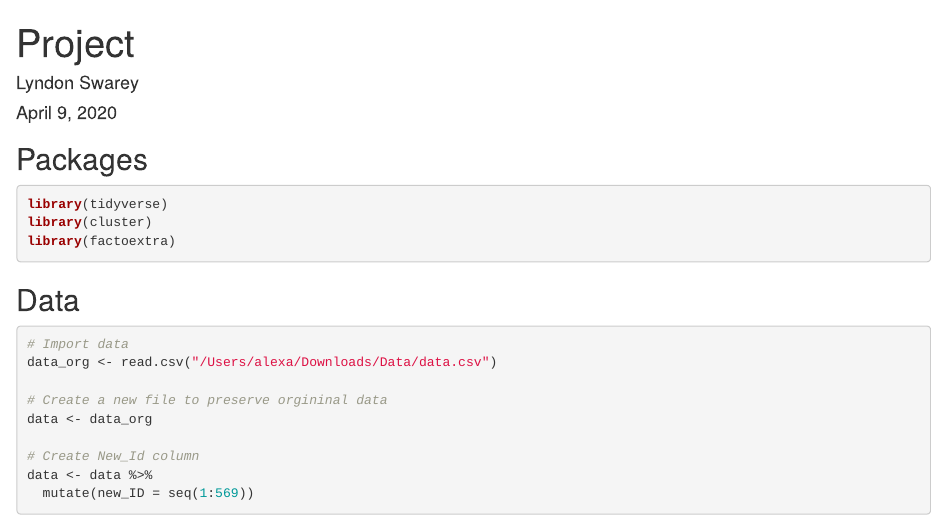
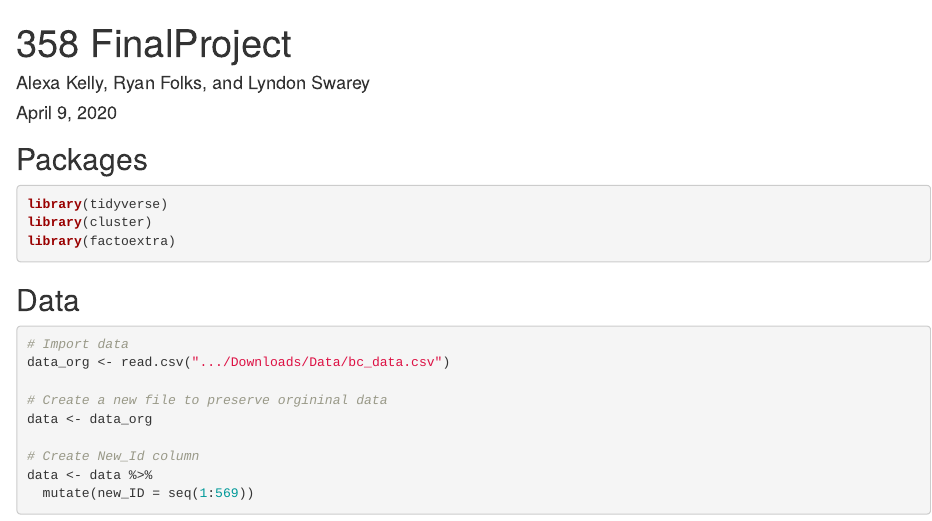
Before and after one commit to kellyav/machinelearningfinal, an R Markdown document (FinalProject.Rmd): the page in a window 1100 px wide, from its top. Rendered offline with R 4.5, knitr and Pandoc, with nearby package versions; the code chunks are not run, so their results and figures are left out.

Commit message:
Update FinalProject.Rmd

````diff
--- a/FinalProject.Rmd
+++ b/FinalProject.Rmd
@@ -1,6 +1,6 @@
 ---
-title: "Project"
-author: "Lyndon Swarey"
+title: "358 FinalProject"
+author: "Alexa Kelly, Ryan Folks, and Lyndon Swarey"
 date: "April 9, 2020"
 output: html_document
 ---
@@ -19,7 +19,7 @@ library(factoextra)
 ## Data
 ```{r}
 # Import data
-data_org <- read.csv("/Users/alexa/Downloads/Data/data.csv")
+data_org <- read.csv(".../Downloads/Data/bc_data.csv")
 
 # Create a new file to preserve orgininal data
 data <- data_org
````
